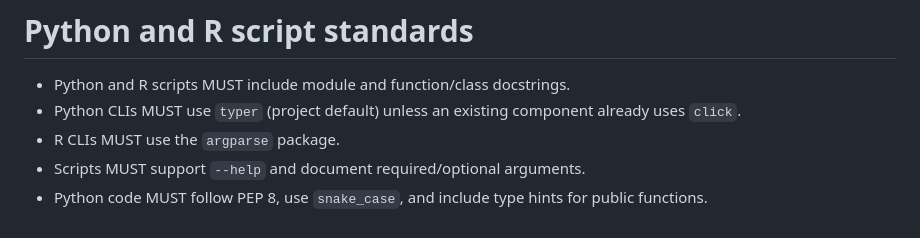
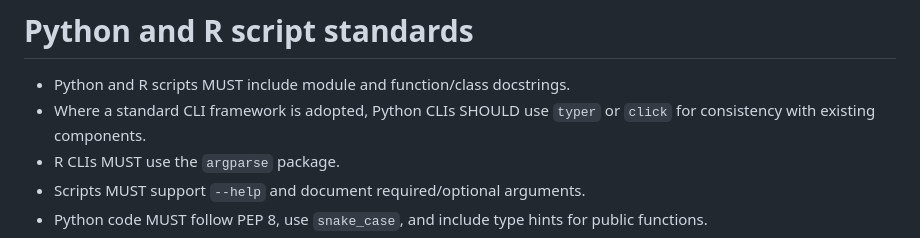
Before and after one commit to CCBR/.github, a Markdown page: .github/copilot-instructions.md, the part around the change. Drawn GitHub-style.

Commit message:
Update .github/copilot-instructions.md
chore: prompt optimization for python scripts

Co-authored-by: Copilot <175728472+Copilot@users.noreply.github.com>

```diff
--- a/.github/copilot-instructions.md
+++ b/.github/copilot-instructions.md
@@ -47,7 +47,7 @@ _Sample GH Action check (concept): if AI usage is declared, require an AI-assist
 
 # Python and R script standards
 - Python and R scripts MUST include module and function/class docstrings.
-- Python CLIs MUST use `typer` (project default) unless an existing component already uses `click`.
+- Where a standard CLI framework is adopted, Python CLIs SHOULD use `typer` or `click` for consistency with existing components.
 - R CLIs MUST use the `argparse` package.
 - Scripts MUST support `--help` and document required/optional arguments.
 - Python code MUST follow PEP 8, use `snake_case`, and include type hints for public functions.
```
